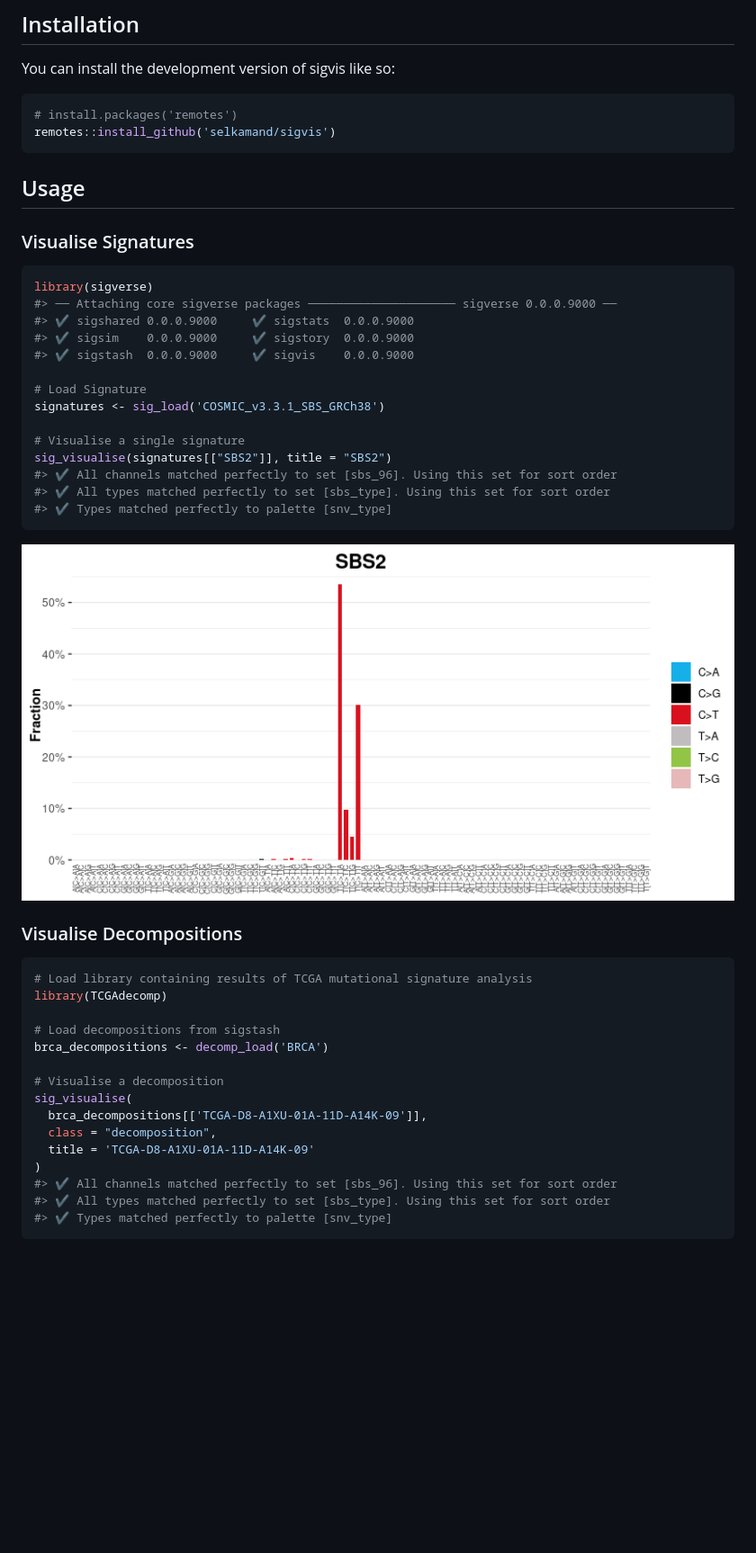
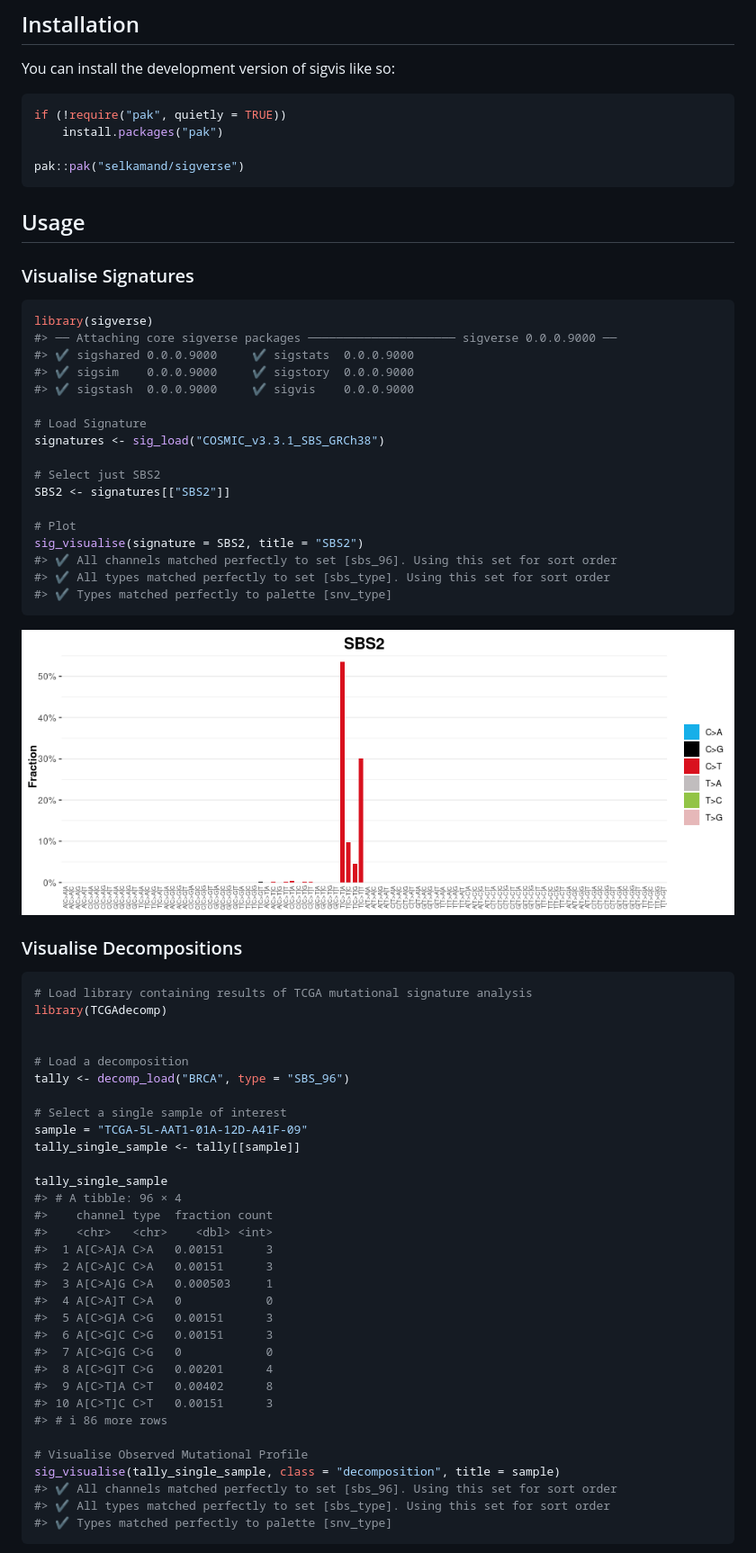
Before and after one commit to selkamand/sigvis, a Markdown page: README.md, the part around one of its changes. Shown at 90% size. Rendered like a GitHub page; pictures changed too: man/figures/README-unnamed-chunk-2-1.png; blank space fills up the shorter version.

````diff
--- a/README.md
+++ b/README.md
@@ -20,8 +20,10 @@ analyses
 You can install the development version of sigvis like so:
 
 ``` r
-# install.packages('remotes')
-remotes::install_github('selkamand/sigvis')
+if (!require("pak", quietly = TRUE))
+    install.packages("pak")
+
+pak::pak("selkamand/sigverse")
 ```
 
 ## Usage
@@ -36,10 +38,13 @@ library(sigverse)
 #> ✔ sigstash  0.0.0.9000     ✔ sigvis    0.0.0.9000
 
 # Load Signature
-signatures <- sig_load('COSMIC_v3.3.1_SBS_GRCh38')
+signatures <- sig_load("COSMIC_v3.3.1_SBS_GRCh38")
 
-# Visualise a single signature
-sig_visualise(signatures[["SBS2"]], title = "SBS2")
+# Select just SBS2
+SBS2 <- signatures[["SBS2"]]
+
+# Plot
+sig_visualise(signature = SBS2, title = "SBS2")
 #> ✔ All channels matched perfectly to set [sbs_96]. Using this set for sort order
 #> ✔ All types matched perfectly to set [sbs_type]. Using this set for sort order
 #> ✔ Types matched perfectly to palette [snv_type]
@@ -53,15 +58,32 @@ sig_visualise(signatures[["SBS2"]], title = "SBS2")
 # Load library containing results of TCGA mutational signature analysis
 library(TCGAdecomp)
 
-# Load decompositions from sigstash
-brca_decompositions <- decomp_load('BRCA')
 
-# Visualise a decomposition
-sig_visualise(
-  brca_decompositions[['TCGA-D8-A1XU-01A-11D-A14K-09']],
-  class = "decomposition",
-  title = 'TCGA-D8-A1XU-01A-11D-A14K-09'
-)
+# Load a decomposition
+tally <- decomp_load("BRCA", type = "SBS_96")
+
+# Select a single sample of interest
+sample = "TCGA-5L-AAT1-01A-12D-A41F-09"
+tally_single_sample <- tally[[sample]]
+
+tally_single_sample
+#> # A tibble: 96 × 4
+#>    channel type  fraction count
+#>    <chr>   <chr>    <dbl> <int>
+#>  1 A[C>A]A C>A   0.00151      3
+#>  2 A[C>A]C C>A   0.00151      3
+#>  3 A[C>A]G C>A   0.000503     1
+#>  4 A[C>A]T C>A   0            0
+#>  5 A[C>G]A C>G   0.00151      3
+#>  6 A[C>G]C C>G   0.00151      3
+#>  7 A[C>G]G C>G   0            0
+#>  8 A[C>G]T C>G   0.00201      4
+#>  9 A[C>T]A C>T   0.00402      8
+#> 10 A[C>T]C C>T   0.00151      3
+#> # ℹ 86 more rows
+
+# Visualise Observed Mutational Profile
+sig_visualise(tally_single_sample, class = "decomposition", title = sample)
 #> ✔ All channels matched perfectly to set [sbs_96]. Using this set for sort order
 #> ✔ All types matched perfectly to set [sbs_type]. Using this set for sort order
 #> ✔ Types matched perfectly to palette [snv_type]
````
Also changed, not shown: other parts of README.md (+1 -3 lines), man/figures/README-unnamed-chunk-3-1.png, man/figures/README-unnamed-chunk-4-1.png, 1 other file.
